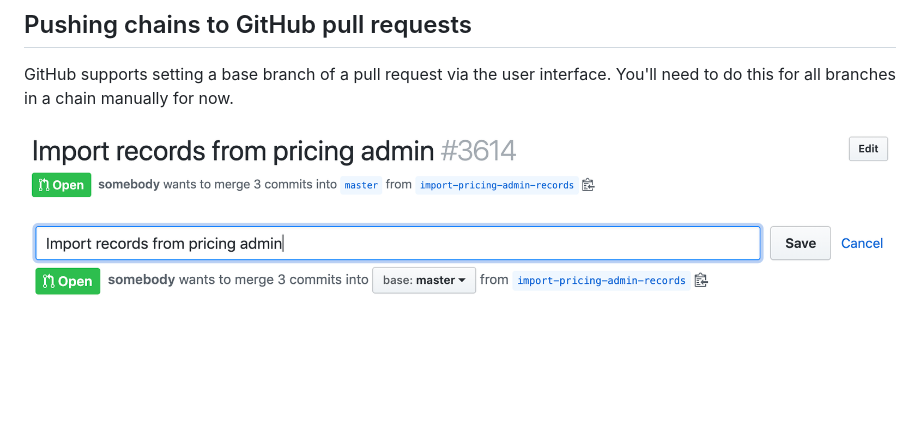
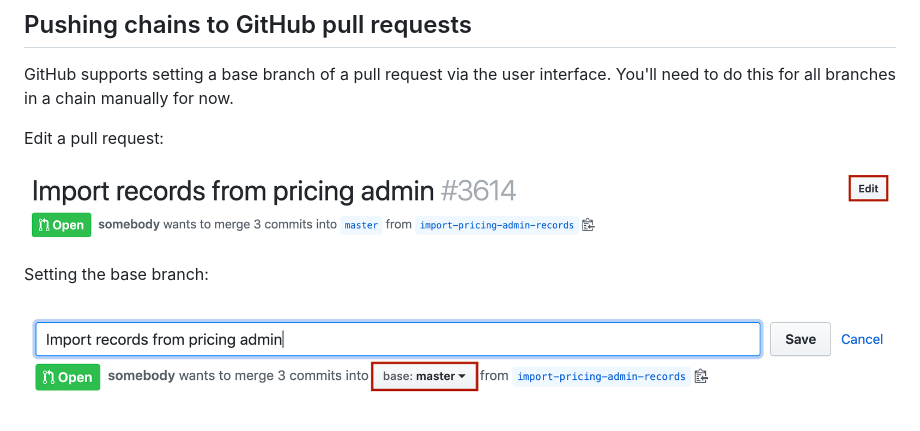
Before and after one commit to Shopify/git-chain, a Markdown page: README.md, the part around the change. GitHub-like rendering; pictures changed too: docs/screenshot_pr_header.png, docs/screenshot_pr_header_edit.png; blank space fills up the shorter version.

Commit message:
Improve docs for GitHub PRs

```diff
--- a/README.md
+++ b/README.md
@@ -137,5 +137,10 @@ Rebasing the following branches: ["master", "a", "b", "c"]
 GitHub supports setting a base branch of a pull request via the user interface. You'll need to do this for all branches
 in a chain manually for now.
 
+Edit a pull request:
+
 ![Pull request header](https://github.com/Shopify/git-chain/blob/master/docs/screenshot_pr_header.png)
+
+Setting the base branch:
+
 ![Edit pull request base](https://github.com/Shopify/git-chain/blob/master/docs/screenshot_pr_header_edit.png)
```
